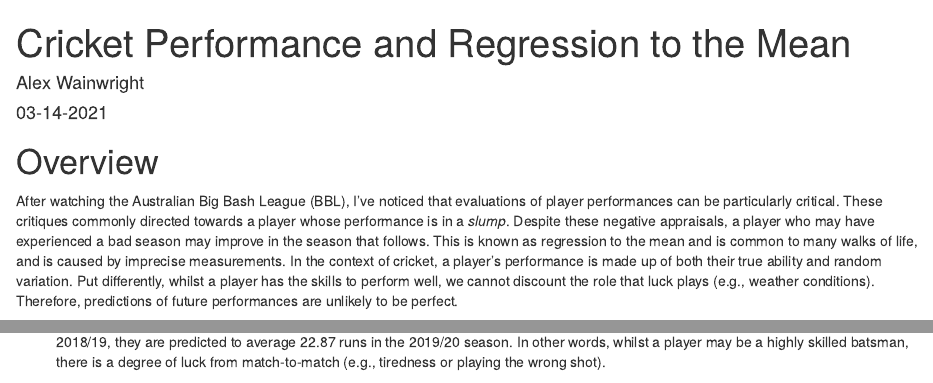
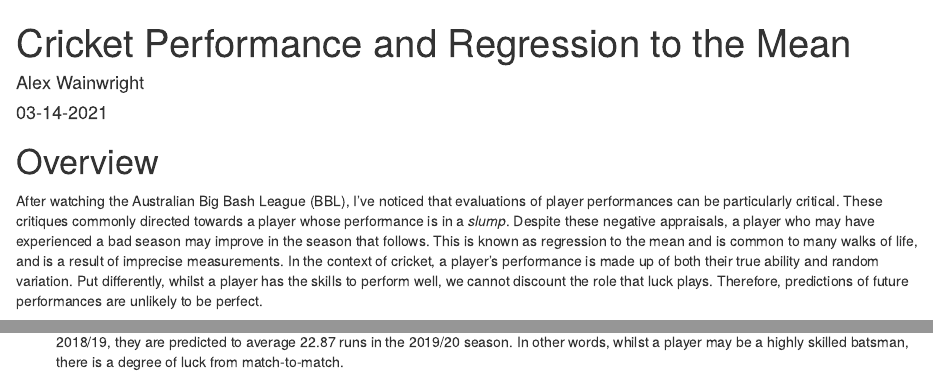
Before and after one commit to alexwhitelockw/analytics-portfolio-blog, an R Markdown document (_posts/2021-03-06-cricket-performance/cricket_player_performance.Rmd): the page in a window 1100 px wide, from its top, and a second part further down, joined at a grey line. Rendered offline with R 4.5, knitr and Pandoc, with nearby package versions; drawn as R Markdown's standard HTML page in place of the format the file asks for; some code elsewhere in the file could not run offline.

Commit message:
Updated cricket post

```diff
--- a/_posts/2021-03-06-cricket-performance/cricket_player_performance.Rmd
+++ b/_posts/2021-03-06-cricket-performance/cricket_player_performance.Rmd
@@ -16,7 +16,7 @@ output:
 
 # Overview
 
-After watching the Australian Big Bash League (BBL), I've noticed that evaluations of player performances can be particularly critical. These critiques commonly directed towards a player whose performance is in a *slump*. Despite these negative appraisals, a player who may have experienced a bad season may improve in the season that follows. This is known as regression to the mean and is common to many walks of life, and is caused by imprecise measurements. In the context of cricket, a player's performance is made up of both their true ability and random variation. Put differently, whilst a player has the skills to perform well, we cannot discount the role that luck plays (e.g., weather conditions). Therefore, predictions of future performances are unlikely to be perfect.
+After watching the Australian Big Bash League (BBL), I've noticed that evaluations of player performances can be particularly critical. These critiques commonly directed towards a player whose performance is in a *slump*. Despite these negative appraisals, a player who may have experienced a bad season may improve in the season that follows. This is known as regression to the mean and is common to many walks of life, and is a result of imprecise measurements. In the context of cricket, a player's performance is made up of both their true ability and random variation. Put differently, whilst a player has the skills to perform well, we cannot discount the role that luck plays. Therefore, predictions of future performances are unlikely to be perfect.
 
 In this post, we will be exploring regression to the mean in the context of cricket player performance in the BBL (2011/12 Season to 2020/21 Season). All analyses undertaken used a dataset from [Cricsheet](https://cricsheet.org).
 
@@ -111,7 +111,7 @@ knitr::kable(
 
 - Based on the model, if a player averaged 0 runs in the 2018/19 season, they are predicted to achieve an average run rate of `r round(coef(season_1920_model)[1],2)` in the 2019/20 season.
 
-- Each average run rate that is greater than 0 in the 2018/19 season results in an expected average run rate that is `r round(coef(season_1920_model)[2],2)` higher than `r round(coef(season_1920_model)[1],2)`. As this coefficient is below 1, it is indicative of batting performance regressing to the mean. For example, if a player averaged 25 runs in 2018/19, they are predicted to average `r 3.62 + .77*25` runs in the 2019/20 season. In other words, whilst a player may be a highly skilled batsman, there is a degree of luck from match-to-match (e.g., tiredness or playing the wrong shot).
+- Each average run rate that is greater than 0 in the 2018/19 season results in an expected average run rate that is `r round(coef(season_1920_model)[2],2)` higher than `r round(coef(season_1920_model)[1],2)`. As this coefficient is below 1, it is indicative of batting performance regressing to the mean. For example, if a player averaged 25 runs in 2018/19, they are predicted to average `r 3.62 + .77*25` runs in the 2019/20 season. In other words, whilst a player may be a highly skilled batsman, there is a degree of luck from match-to-match.
 
 - The residual standard deviation of the model is `r round(sigma(season_1920_model))`. This means that our model predicts the average run rate in 2019/20 to within `r round(sigma(season_1920_model))` runs. So while previous performance may be important in future performance, it isn't enough to make a perfect prediction.
 
```
Also changed, not shown: _posts/2021-03-06-cricket-performance/cricket_player_performance.html, 5 other files.
